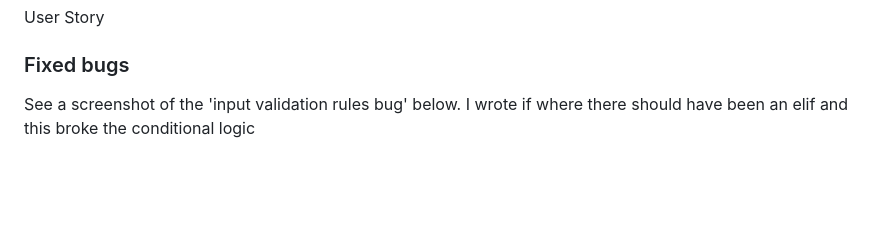
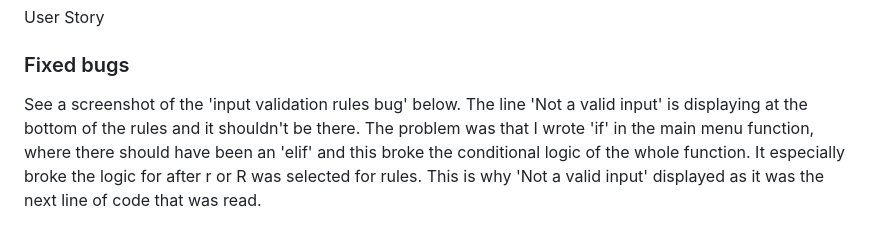
Before and after one commit to KSDunne/twenty_one, a Markdown page: README.md, the part around the change printed below. Drawn GitHub-style; blank space fills up the shorter version.

Commit message:
Write about the fix for the input validation bug in the rules, in the README 2

```diff
--- a/README.md
+++ b/README.md
@@ -251,7 +251,7 @@ User Story
 
 ### Fixed bugs
 
-See a screenshot of the 'input validation rules bug' below. I wrote if where there should have been an elif and this broke the conditional logic
+See a screenshot of the 'input validation rules bug' below. The line 'Not a valid input' is displaying at the bottom of the rules and it shouldn't be there. The problem was that I wrote 'if' in the main menu function, where there should have been an 'elif' and this broke the conditional logic of the whole function. It especially broke the logic for after r or R was selected for rules. This is why 'Not a valid input' displayed as it was the next line of code that was read.
 
 ![Rules bug](docs/bug_rules.PNG)
 
```
Also changed, not shown: other parts of README.md (+1 -1 lines).
